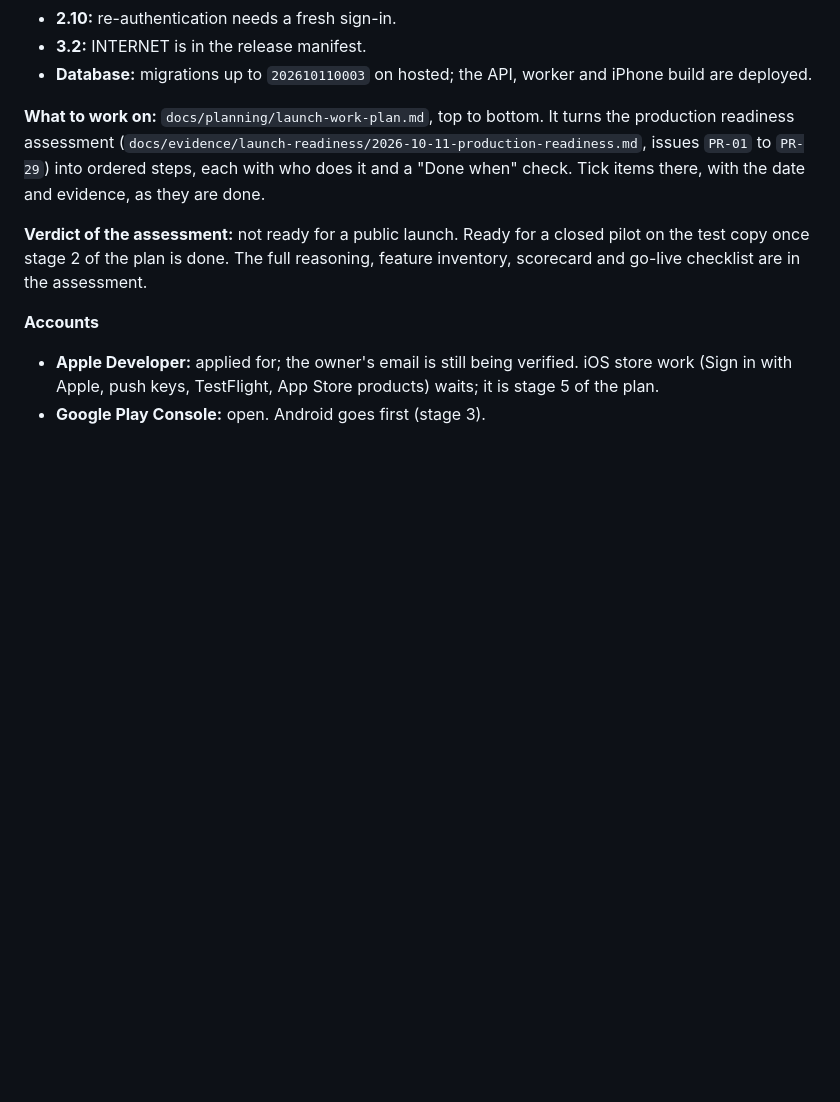
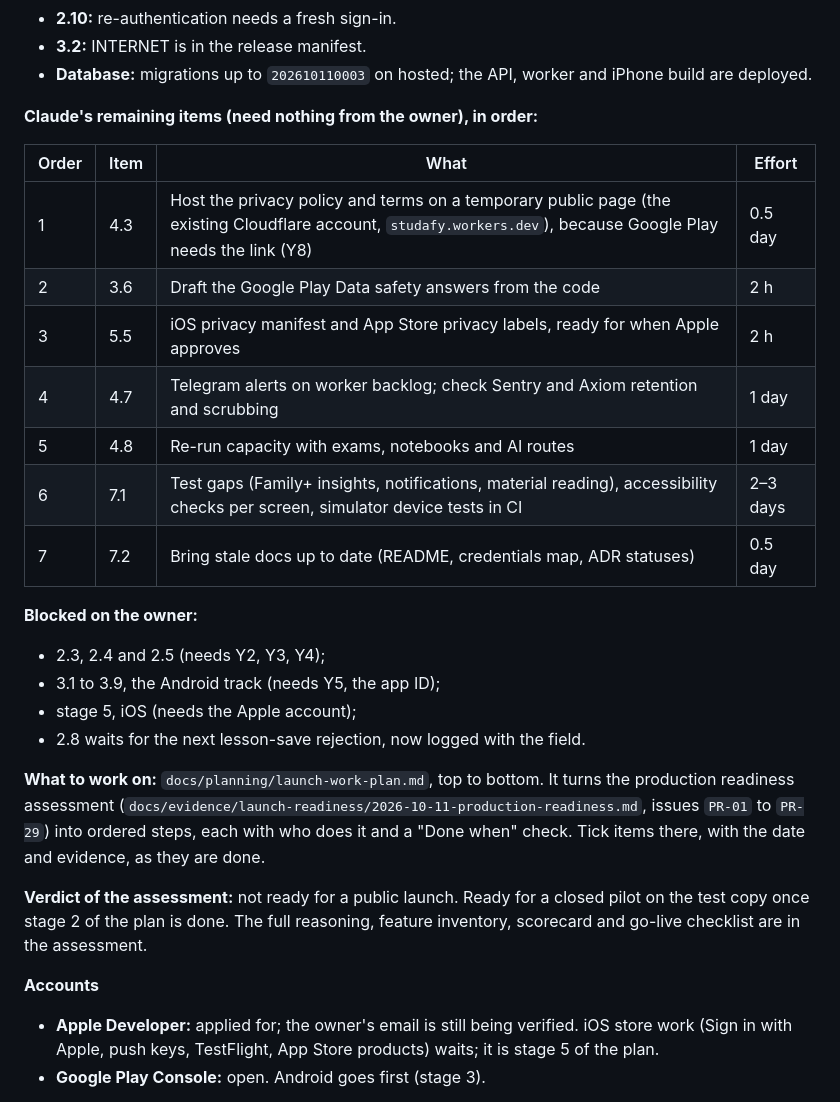
Before and after one commit to yousefomar3003/studafy-app, a Markdown page: handoff.md, the part around the change. Rendered like a GitHub page; blank space fills up the shorter version.

Commit message:
docs(handoff): Claude's remaining items and what waits on the owner
Co-Authored-By: Claude Opus 5.5 <noreply@anthropic.com>

```diff
--- a/handoff.md
+++ b/handoff.md
@@ -20,6 +20,24 @@ instructions.
 - **3.2:** INTERNET is in the release manifest.
 - **Database:** migrations up to `202610110003` on hosted; the API, worker
   and iPhone build are deployed.
+
+**Claude's remaining items (need nothing from the owner), in order:**
+
+| Order | Item | What | Effort |
+|---|---|---|---|
+| 1 | 4.3 | Host the privacy policy and terms on a temporary public page (the existing Cloudflare account, `studafy.workers.dev`), because Google Play needs the link (Y8) | 0.5 day |
+| 2 | 3.6 | Draft the Google Play Data safety answers from the code | 2 h |
+| 3 | 5.5 | iOS privacy manifest and App Store privacy labels, ready for when Apple approves | 2 h |
+| 4 | 4.7 | Telegram alerts on worker backlog; check Sentry and Axiom retention and scrubbing | 1 day |
+| 5 | 4.8 | Re-run capacity with exams, notebooks and AI routes | 1 day |
+| 6 | 7.1 | Test gaps (Family+ insights, notifications, material reading), accessibility checks per screen, simulator device tests in CI | 2–3 days |
+| 7 | 7.2 | Bring stale docs up to date (README, credentials map, ADR statuses) | 0.5 day |
+
+**Blocked on the owner:**
+- 2.3, 2.4 and 2.5 (needs Y2, Y3, Y4);
+- 3.1 to 3.9, the Android track (needs Y5, the app ID);
+- stage 5, iOS (needs the Apple account);
+- 2.8 waits for the next lesson-save rejection, now logged with the field.
 
 **What to work on:** `docs/planning/launch-work-plan.md`, top to bottom. It
 turns the production readiness assessment
```
